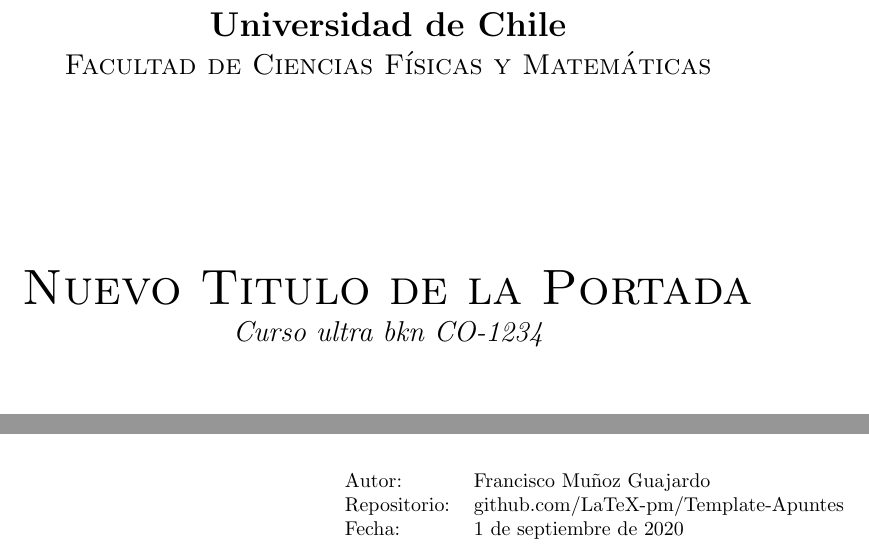
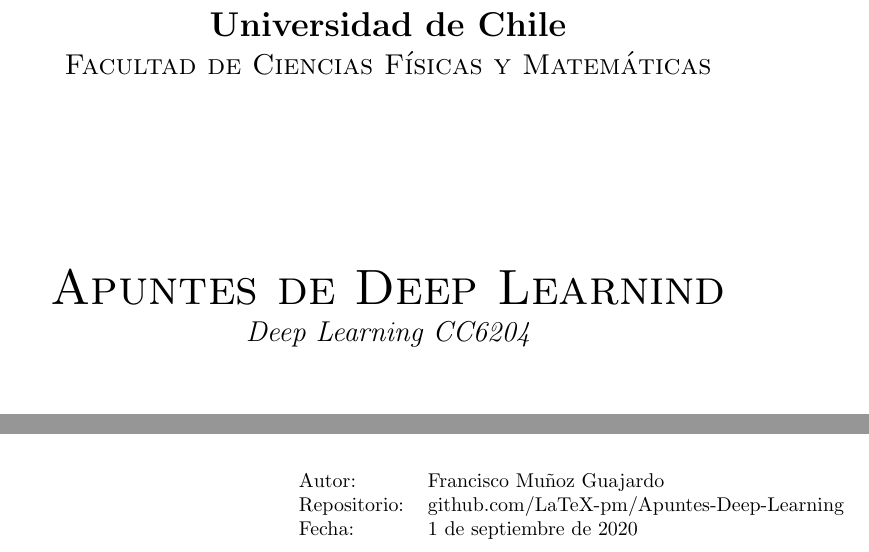
Before and after one commit to LaTeX-pm/Apuntes-Deep-Learning, a LaTeX book (main.tex): two parts of page 1 of 13, joined at a grey line, cut so that both start at the same text. Compiled offline with pdfLaTeX.

Commit message:
Updates from Overleaf

```diff
--- a/main.tex
+++ b/main.tex
@@ -9,12 +9,12 @@
 \usepackage[Lenny]{fncychap}
 
 %% Datos de la portada
-\def\tituloportada {Nuevo Titulo de la Portada}
+\def\tituloportada {Apuntes de Deep Learnind}
 \def\autordeldocumento {Francisco Muñoz Guajardo}
-\def\repositorio {github.com/LaTeX-pm/Template-Apuntes}
+\def\repositorio {github.com/LaTeX-pm/Apuntes-Deep-Learning}
 \def\fecha {\today}
-\def\nombredelcurso {Curso ultra bkn}
-\def\codigodelcurso {CO-1234}
+\def\nombredelcurso {Deep Learning}
+\def\codigodelcurso {CC6204}
 \def\nombreuniversidad {Universidad de Chile}
 \def\nombrefacultad {Facultad de Ciencias Físicas y Matemáticas}
 \def\departamentouniversidad {Departamento de la Universidad}
```
